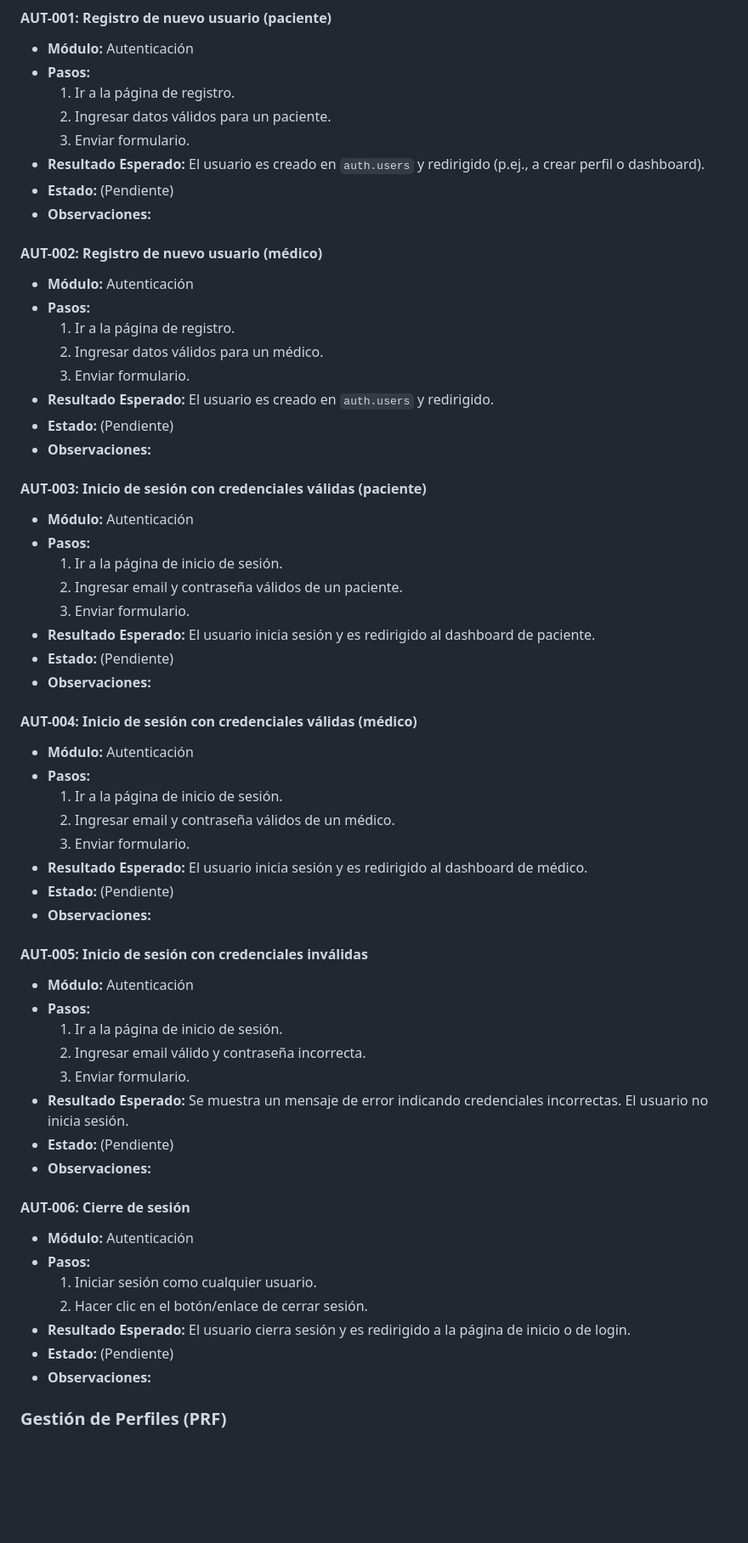
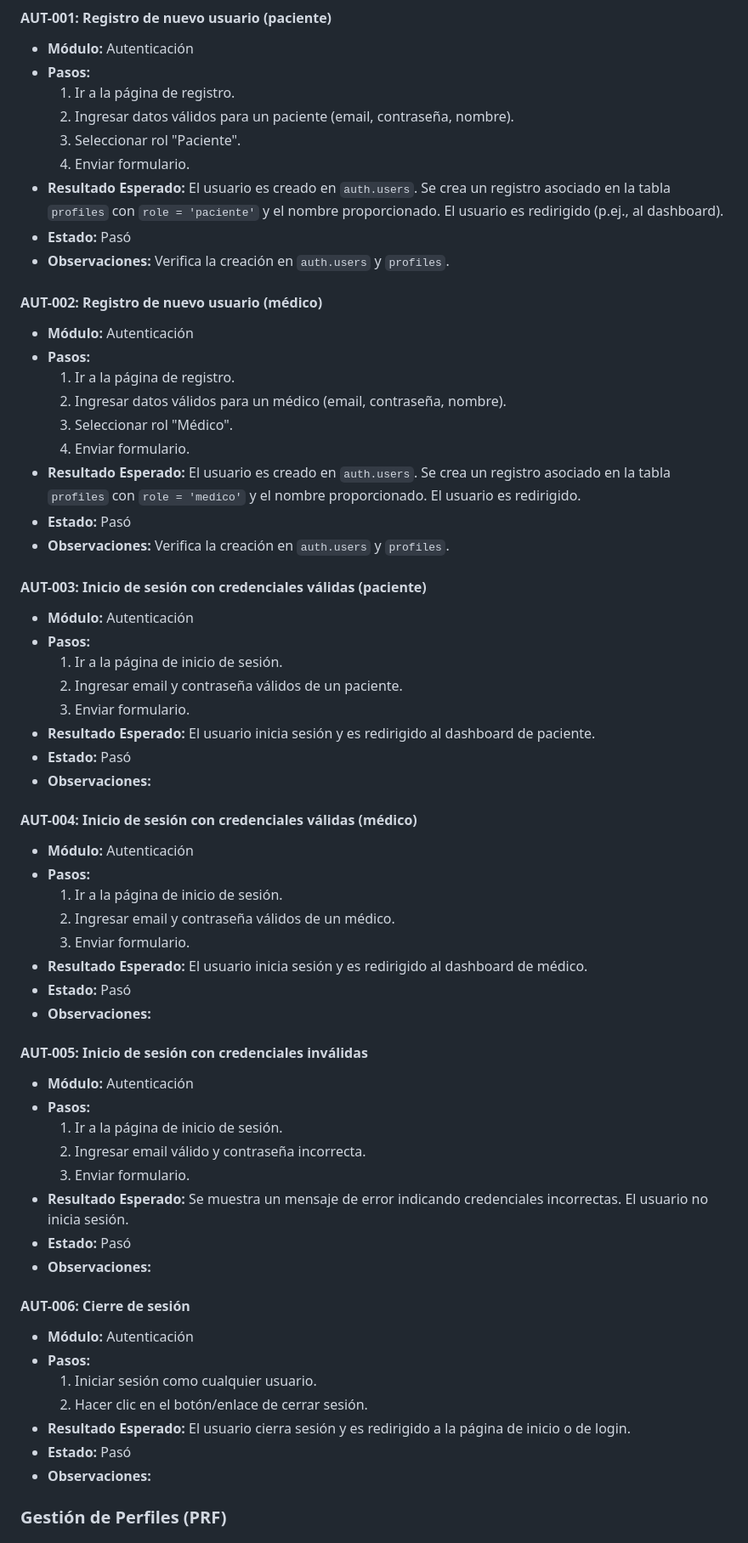
Before and after one commit to alehardmode/whatyoueat, a Markdown page: docs/test_plan.md, the part around one of its changes. Shown at 85% size. Rendered like a GitHub page; blank space fills up the shorter version.

```diff
--- a/docs/test_plan.md
+++ b/docs/test_plan.md
@@ -35,21 +35,23 @@ A continuación se detallan los casos de prueba planificados.
 *   **Módulo:** Autenticación
 *   **Pasos:**
     1.  Ir a la página de registro.
-    2.  Ingresar datos válidos para un paciente.
-    3.  Enviar formulario.
-*   **Resultado Esperado:** El usuario es creado en `auth.users` y redirigido (p.ej., a crear perfil o dashboard).
-*   **Estado:** (Pendiente)
-*   **Observaciones:**
+    2.  Ingresar datos válidos para un paciente (email, contraseña, nombre).
+    3.  Seleccionar rol "Paciente".
+    4.  Enviar formulario.
+*   **Resultado Esperado:** El usuario es creado en `auth.users`. Se crea un registro asociado en la tabla `profiles` con `role = 'paciente'` y el nombre proporcionado. El usuario es redirigido (p.ej., al dashboard).
+*   **Estado:** Pasó
+*   **Observaciones:** Verifica la creación en `auth.users` y `profiles`.
 
 #### AUT-002: Registro de nuevo usuario (médico)
 *   **Módulo:** Autenticación
 *   **Pasos:**
     1.  Ir a la página de registro.
-    2.  Ingresar datos válidos para un médico.
-    3.  Enviar formulario.
-*   **Resultado Esperado:** El usuario es creado en `auth.users` y redirigido.
-*   **Estado:** (Pendiente)
-*   **Observaciones:**
+    2.  Ingresar datos válidos para un médico (email, contraseña, nombre).
+    3.  Seleccionar rol "Médico".
+    4.  Enviar formulario.
+*   **Resultado Esperado:** El usuario es creado en `auth.users`. Se crea un registro asociado en la tabla `profiles` con `role = 'medico'` y el nombre proporcionado. El usuario es redirigido.
+*   **Estado:** Pasó
+*   **Observaciones:** Verifica la creación en `auth.users` y `profiles`.
 
 #### AUT-003: Inicio de sesión con credenciales válidas (paciente)
 *   **Módulo:** Autenticación
@@ -58,7 +60,7 @@ A continuación se detallan los casos de prueba planificados.
     2.  Ingresar email y contraseña válidos de un paciente.
     3.  Enviar formulario.
 *   **Resultado Esperado:** El usuario inicia sesión y es redirigido al dashboard de paciente.
-*   **Estado:** (Pendiente)
+*   **Estado:** Pasó
 *   **Observaciones:**
 
 #### AUT-004: Inicio de sesión con credenciales válidas (médico)
@@ -68,7 +70,7 @@ A continuación se detallan los casos de prueba planificados.
     2.  Ingresar email y contraseña válidos de un médico.
     3.  Enviar formulario.
 *   **Resultado Esperado:** El usuario inicia sesión y es redirigido al dashboard de médico.
-*   **Estado:** (Pendiente)
+*   **Estado:** Pasó
 *   **Observaciones:**
 
 #### AUT-005: Inicio de sesión con credenciales inválidas
@@ -78,7 +80,7 @@ A continuación se detallan los casos de prueba planificados.
     2.  Ingresar email válido y contraseña incorrecta.
     3.  Enviar formulario.
 *   **Resultado Esperado:** Se muestra un mensaje de error indicando credenciales incorrectas. El usuario no inicia sesión.
-*   **Estado:** (Pendiente)
+*   **Estado:** Pasó
 *   **Observaciones:**
 
 #### AUT-006: Cierre de sesión
@@ -87,7 +89,7 @@ A continuación se detallan los casos de prueba planificados.
     1.  Iniciar sesión como cualquier usuario.
     2.  Hacer clic en el botón/enlace de cerrar sesión.
 *   **Resultado Esperado:** El usuario cierra sesión y es redirigido a la página de inicio o de login.
-*   **Estado:** (Pendiente)
+*   **Estado:** Pasó
 *   **Observaciones:**
 
 ### **Gestión de Perfiles (PRF)**
```
Also changed, not shown: other parts of docs/test_plan.md (+44 -62 lines).
